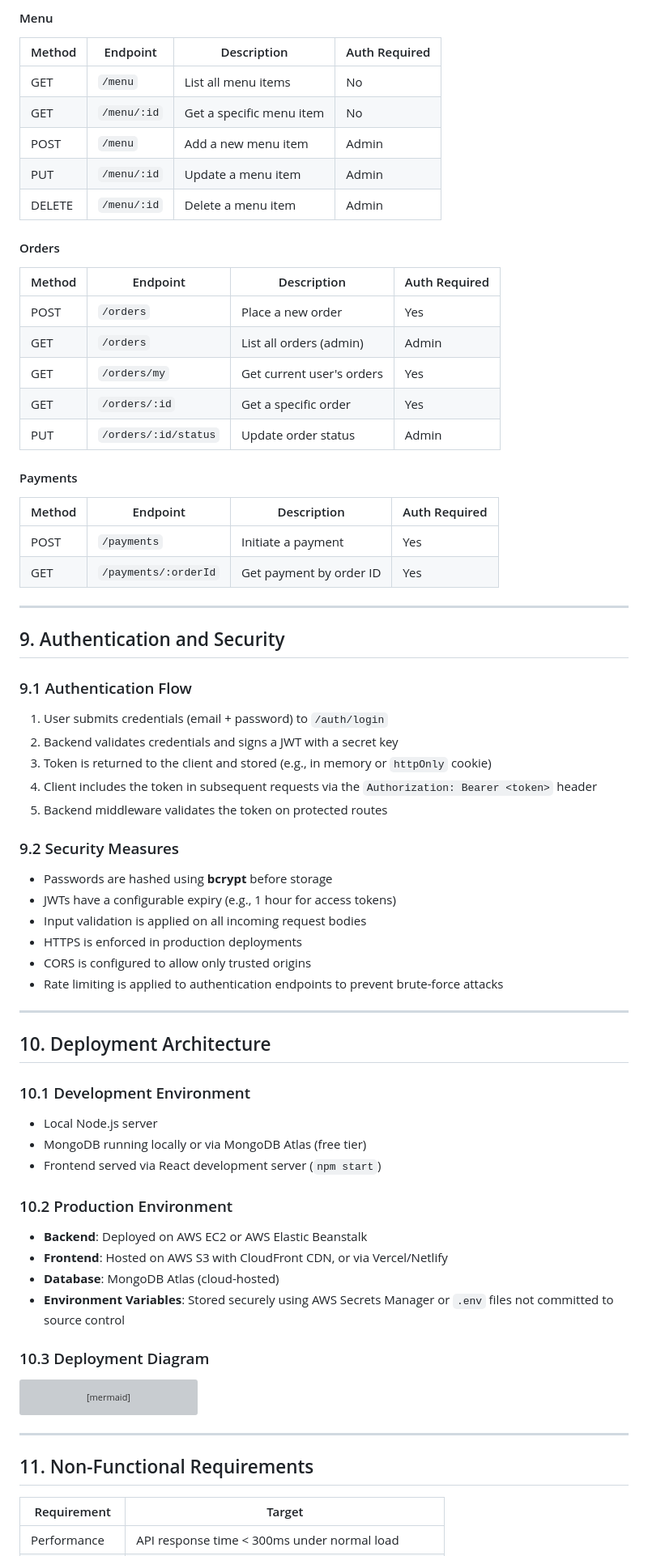
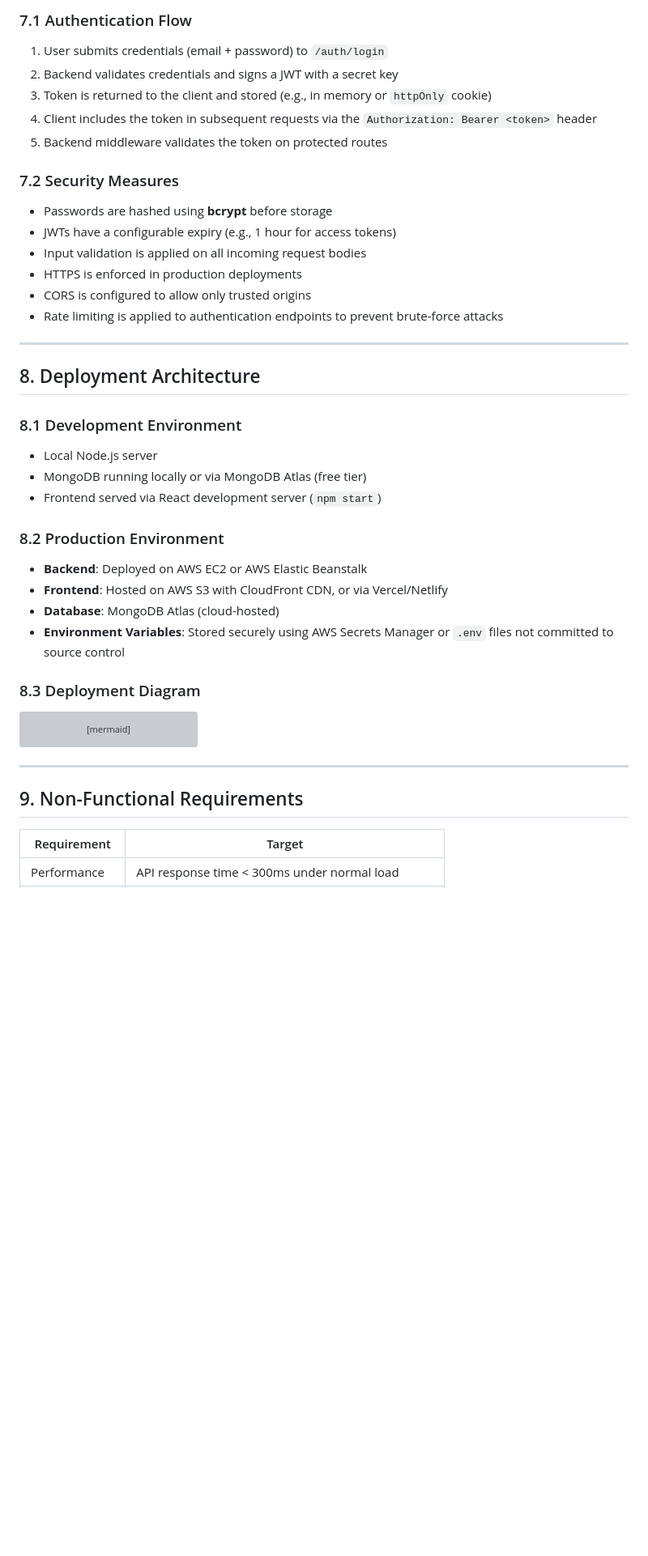
Before and after one commit to aanandstha/Rato-Ghar-Online-booking, a Markdown page: docs/architecture.md, the part around one of its changes. Shown at 81% size. Rendered like a GitHub page; blank space fills up the shorter version; grey boxes are pictures that could not be loaded.

````diff
--- a/docs/architecture.md
+++ b/docs/architecture.md
@@ -195,39 +121,11 @@ graph TD
-#### Menu
-| Method | Endpoint              | Description              | Auth Required |
-|--------|-----------------------|--------------------------|---------------|
-| GET    | `/menu`               | List all menu items      | No            |
-| GET    | `/menu/:id`           | Get a specific menu item | No            |
-| POST   | `/menu`               | Add a new menu item      | Admin         |
-| PUT    | `/menu/:id`           | Update a menu item       | Admin         |
-| DELETE | `/menu/:id`           | Delete a menu item       | Admin         |
-
-#### Orders
-| Method | Endpoint              | Description              | Auth Required |
-|--------|-----------------------|--------------------------|---------------|
-| POST   | `/orders`             | Place a new order        | Yes           |
-| GET    | `/orders`             | List all orders (admin)  | Admin         |
-| GET    | `/orders/my`          | Get current user's orders| Yes           |
-| GET    | `/orders/:id`         | Get a specific order     | Yes           |
-| PUT    | `/orders/:id/status`  | Update order status      | Admin         |
-
-#### Payments
-| Method | Endpoint              | Description              | Auth Required |
-|--------|-----------------------|--------------------------|---------------|
-| POST   | `/payments`           | Initiate a payment       | Yes           |
-| GET    | `/payments/:orderId`  | Get payment by order ID  | Yes           |
-
----
-
-## 9. Authentication and Security
-
-### 9.1 Authentication Flow
+### 7.1 Authentication Flow
 1. User submits credentials (email + password) to `/auth/login`
 2. Backend validates credentials and signs a JWT with a secret key
 3. Token is returned to the client and stored (e.g., in memory or `httpOnly` cookie)
 4. Client includes the token in subsequent requests via the `Authorization: Bearer <token>` header
 5. Backend middleware validates the token on protected routes
 
-### 9.2 Security Measures
+### 7.2 Security Measures
 - Passwords are hashed using **bcrypt** before storage
 - JWTs have a configurable expiry (e.g., 1 hour for access tokens)
 - Input validation is applied on all incoming request bodies
@@ -237,20 +135,20 @@ graph TD
 
 ---
 
-## 10. Deployment Architecture
+## 8. Deployment Architecture
 
-### 10.1 Development Environment
+### 8.1 Development Environment
 - Local Node.js server
 - MongoDB running locally or via MongoDB Atlas (free tier)
 - Frontend served via React development server (`npm start`)
 
-### 10.2 Production Environment
+### 8.2 Production Environment
 - **Backend**: Deployed on AWS EC2 or AWS Elastic Beanstalk
 - **Frontend**: Hosted on AWS S3 with CloudFront CDN, or via Vercel/Netlify
 - **Database**: MongoDB Atlas (cloud-hosted)
 - **Environment Variables**: Stored securely using AWS Secrets Manager or `.env` files not committed to source control
 
-### 10.3 Deployment Diagram
+### 8.3 Deployment Diagram
 
 ```mermaid
 graph LR
@@ -263,7 +161,7 @@ graph LR
 
 ---
 
-## 11. Non-Functional Requirements
+## 9. Non-Functional Requirements
 
 | Requirement     | Target                                                    |
 |-----------------|-----------------------------------------------------------|
````
Also changed, not shown: other parts of docs/architecture.md (+5 -79 lines).
